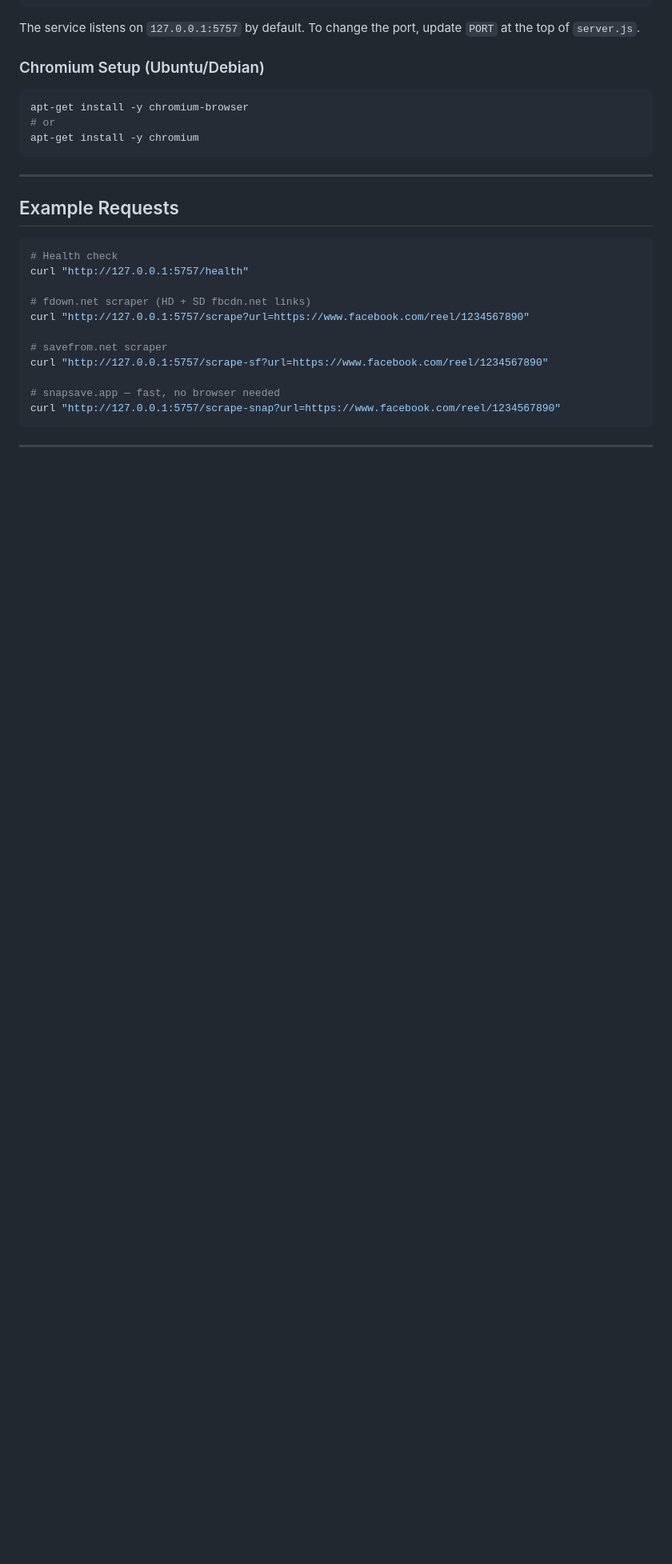
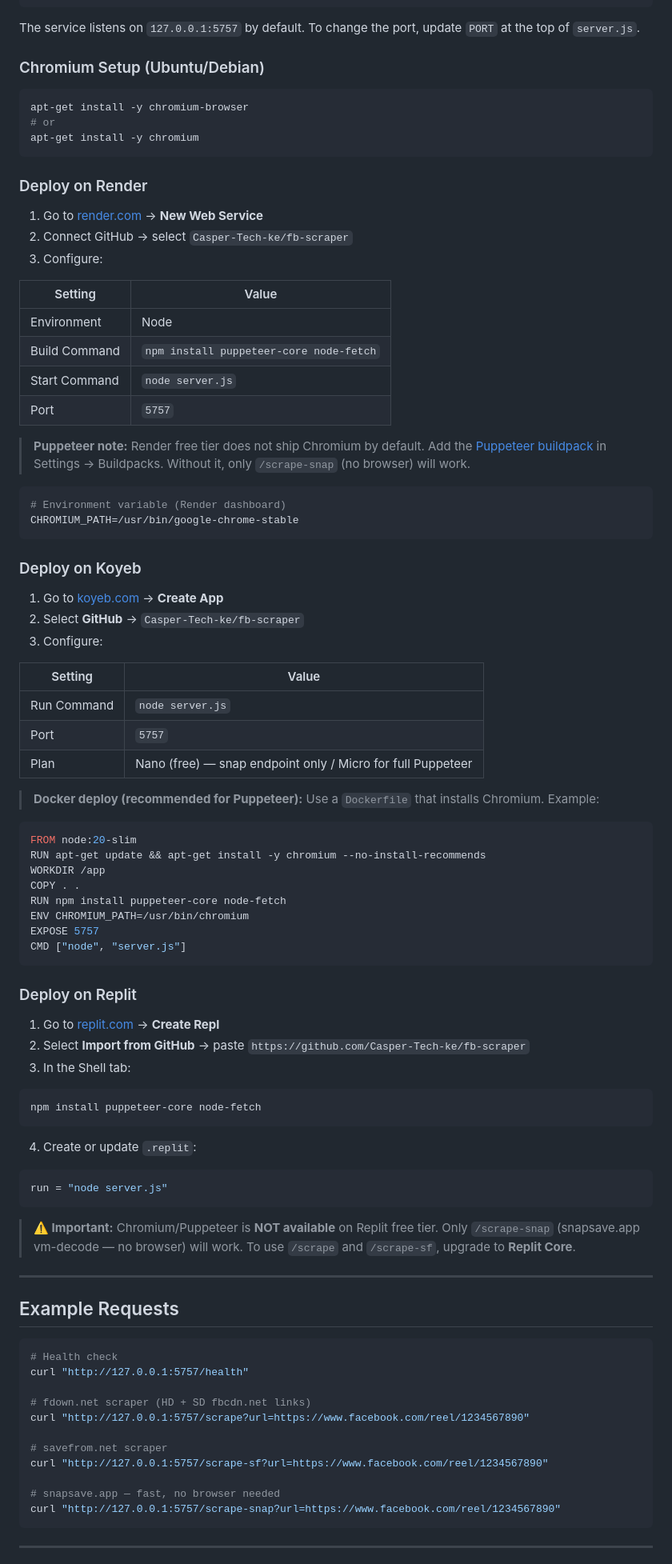
Before and after one commit to Casper-Tech-ke/fb-scraper, a Markdown page: README.md, the part around one of its changes. Shown at 80% size. GitHub-like rendering; blank space fills up the shorter version.

Commit message:
docs: add OG image, social sharing, Render/Koyeb/Replit hosting guides, legal pages, updated structure

````diff
--- a/README.md
+++ b/README.md
@@ -94,6 +98,69 @@ apt-get install -y chromium-browser
 # or
 apt-get install -y chromium
 ```
+
+### Deploy on Render
+
+1. Go to [render.com](https://render.com) → **New Web Service**
+2. Connect GitHub → select `Casper-Tech-ke/fb-scraper`
+3. Configure:
+
+| Setting | Value |
+|---------|-------|
+| Environment | Node |
+| Build Command | `npm install puppeteer-core node-fetch` |
+| Start Command | `node server.js` |
+| Port | `5757` |
+
+> **Puppeteer note:** Render free tier does not ship Chromium by default. Add the [Puppeteer buildpack](https://render.com/docs/render-buildpacks) in Settings → Buildpacks. Without it, only `/scrape-snap` (no browser) will work.
+
+```bash
+# Environment variable (Render dashboard)
+CHROMIUM_PATH=/usr/bin/google-chrome-stable
+```
+
+### Deploy on Koyeb
+
+1. Go to [koyeb.com](https://koyeb.com) → **Create App**
+2. Select **GitHub** → `Casper-Tech-ke/fb-scraper`
+3. Configure:
+
+| Setting | Value |
+|---------|-------|
+| Run Command | `node server.js` |
+| Port | `5757` |
+| Plan | Nano (free) — snap endpoint only / Micro for full Puppeteer |
+
+> **Docker deploy (recommended for Puppeteer):** Use a `Dockerfile` that installs Chromium. Example:
+
+```dockerfile
+FROM node:20-slim
+RUN apt-get update && apt-get install -y chromium --no-install-recommends
+WORKDIR /app
+COPY . .
+RUN npm install puppeteer-core node-fetch
+ENV CHROMIUM_PATH=/usr/bin/chromium
+EXPOSE 5757
+CMD ["node", "server.js"]
+```
+
+### Deploy on Replit
+
+1. Go to [replit.com](https://replit.com) → **Create Repl**
+2. Select **Import from GitHub** → paste `https://github.com/Casper-Tech-ke/fb-scraper`
+3. In the Shell tab:
+
+```bash
+npm install puppeteer-core node-fetch
+```
+
+4. Create or update `.replit`:
+
+```toml
+run = "node server.js"
+```
+
+> **⚠️ Important:** Chromium/Puppeteer is **NOT available** on Replit free tier. Only `/scrape-snap` (snapsave.app vm-decode — no browser) will work. To use `/scrape` and `/scrape-sf`, upgrade to **Replit Core**.
 
 ---
 
````
Also changed, not shown: other parts of README.md (+17 -5 lines).
